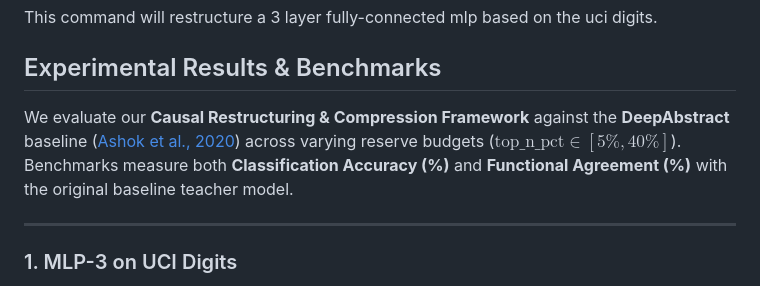
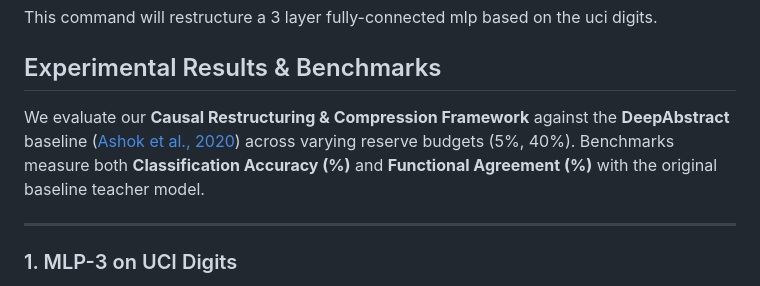
Before and after one commit to Suave101/CausualMechanisticInterpretability, a Markdown page: README.md, the part around one of its changes. Drawn GitHub-style.

```diff
--- a/README.md
+++ b/README.md
@@ -24,7 +24,7 @@ This command will restructure a 3 layer fully-connected mlp based on the uci dig
 
 ## Experimental Results & Benchmarks
 
-We evaluate our **Causal Restructuring & Compression Framework** against the **DeepAbstract** baseline ([Ashok et al., 2020](https://github.com/steffi4321/DeepAbstract)) across varying reserve budgets ($\text{top\_n\_pct} \in [5\%, 40\%]$). Benchmarks measure both **Classification Accuracy (%)** and **Functional Agreement (%)** with the original baseline teacher model.
+We evaluate our **Causal Restructuring & Compression Framework** against the **DeepAbstract** baseline ([Ashok et al., 2020](https://github.com/steffi4321/DeepAbstract)) across varying reserve budgets (5%, 40%). Benchmarks measure both **Classification Accuracy (%)** and **Functional Agreement (%)** with the original baseline teacher model.
 
 ---
 
```
Also changed, not shown: other parts of README.md (+4 -4 lines).
